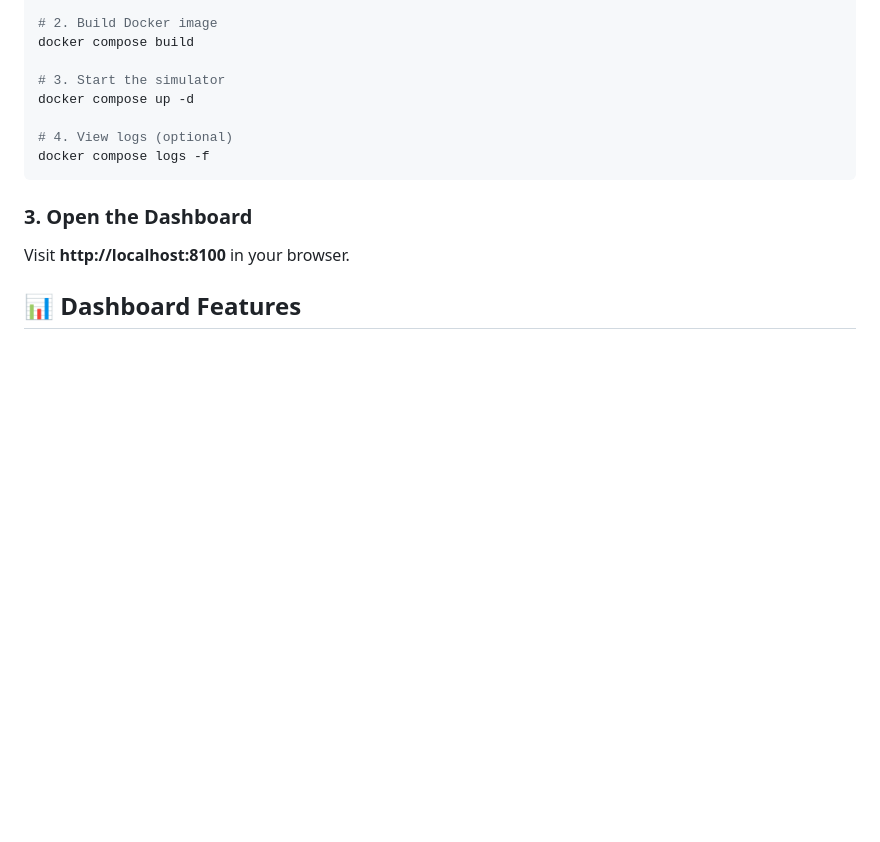
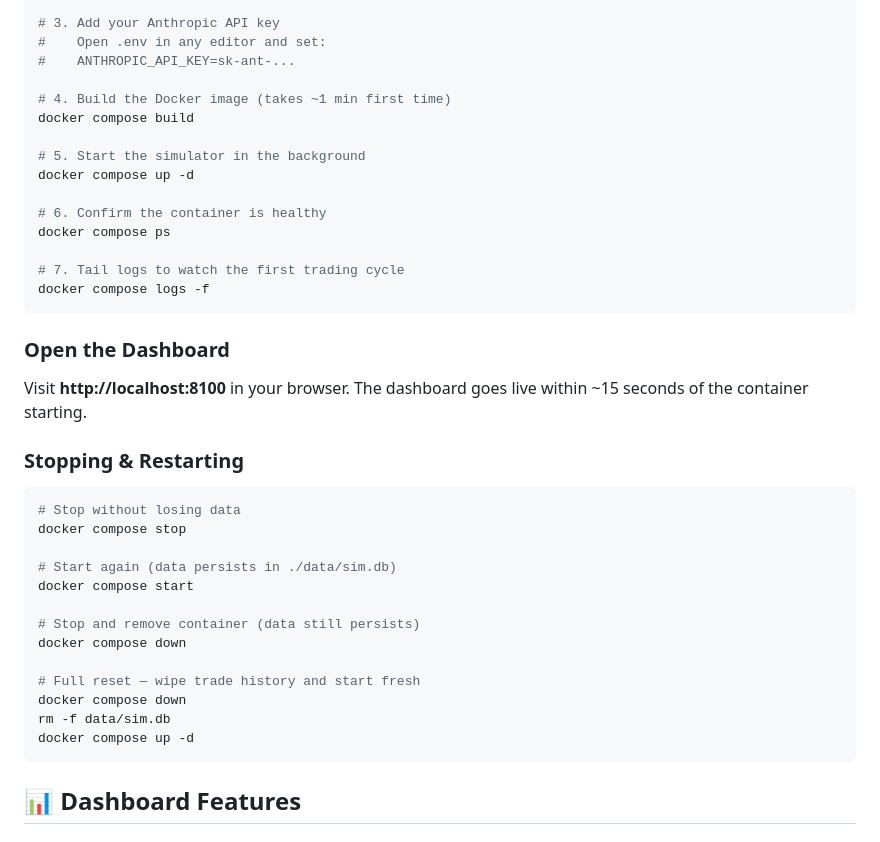
Before and after one commit to manojbarot1/LGRC---Lets-Get-Rich-with-Crypto, a Markdown page: README.md, the part around one of its changes. Drawn GitHub-style; blank space fills up the shorter version.

````diff
--- a/README.md
+++ b/README.md
@@ -81,17 +131,42 @@ cp .env.example .env
 
-# 2. Build Docker image
+# 3. Add your Anthropic API key
+#    Open .env in any editor and set:
+#    ANTHROPIC_API_KEY=sk-ant-...
+
+# 4. Build the Docker image (takes ~1 min first time)
 docker compose build
 
-# 3. Start the simulator
+# 5. Start the simulator in the background
 docker compose up -d
 
-# 4. View logs (optional)
+# 6. Confirm the container is healthy
+docker compose ps
+
+# 7. Tail logs to watch the first trading cycle
 docker compose logs -f
 ```
 
-### 3. Open the Dashboard
+### Open the Dashboard
 
-Visit **http://localhost:8100** in your browser.
+Visit **http://localhost:8100** in your browser. The dashboard goes live within ~15 seconds of the container starting.
+
+### Stopping & Restarting
+
+```bash
+# Stop without losing data
+docker compose stop
+
+# Start again (data persists in ./data/sim.db)
+docker compose start
+
+# Stop and remove container (data still persists)
+docker compose down
+
+# Full reset — wipe trade history and start fresh
+docker compose down
+rm -f data/sim.db
+docker compose up -d
+```
 
 ## 📊 Dashboard Features
 
````
Also changed, not shown: other parts of README.md (+60 -10 lines).
